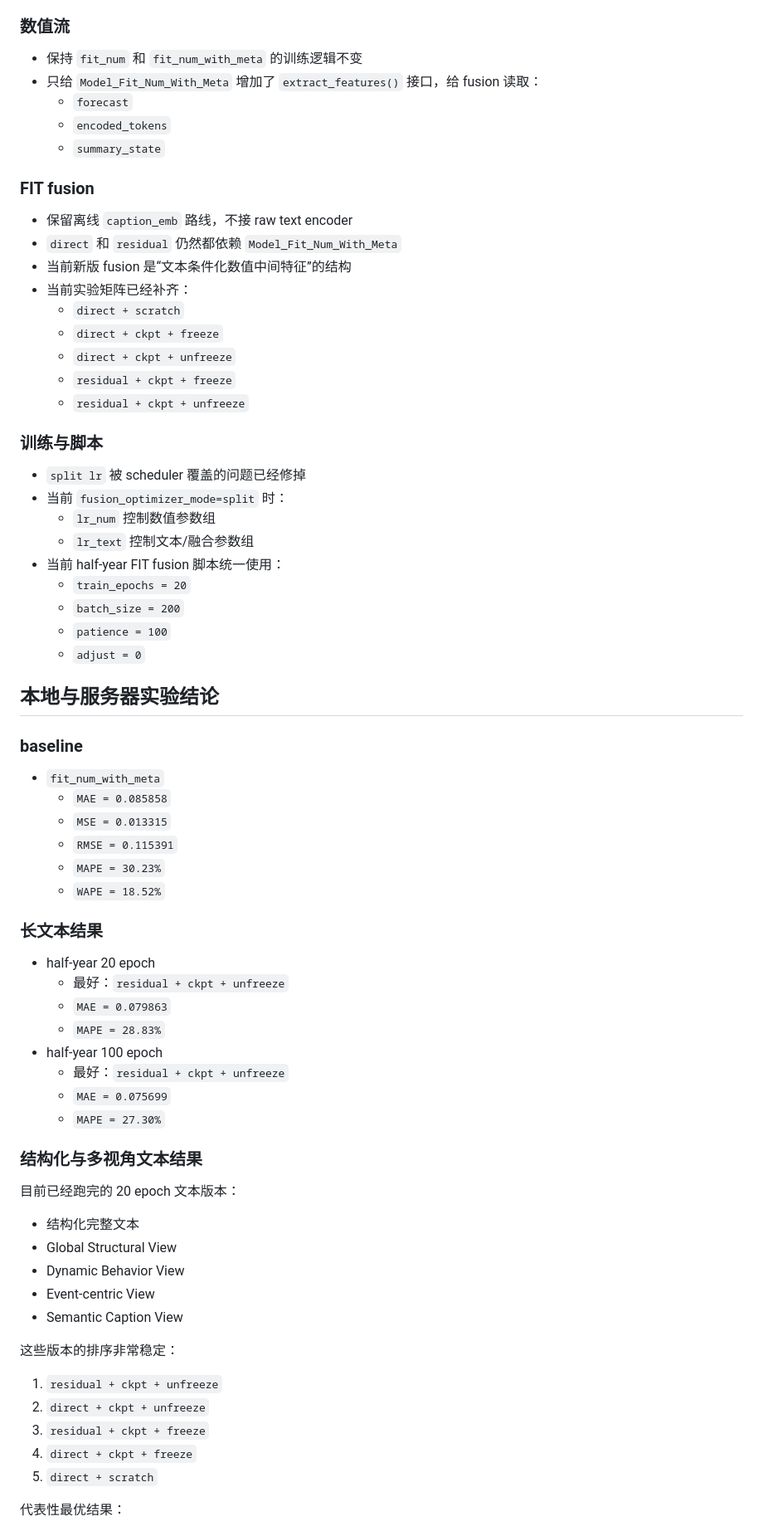
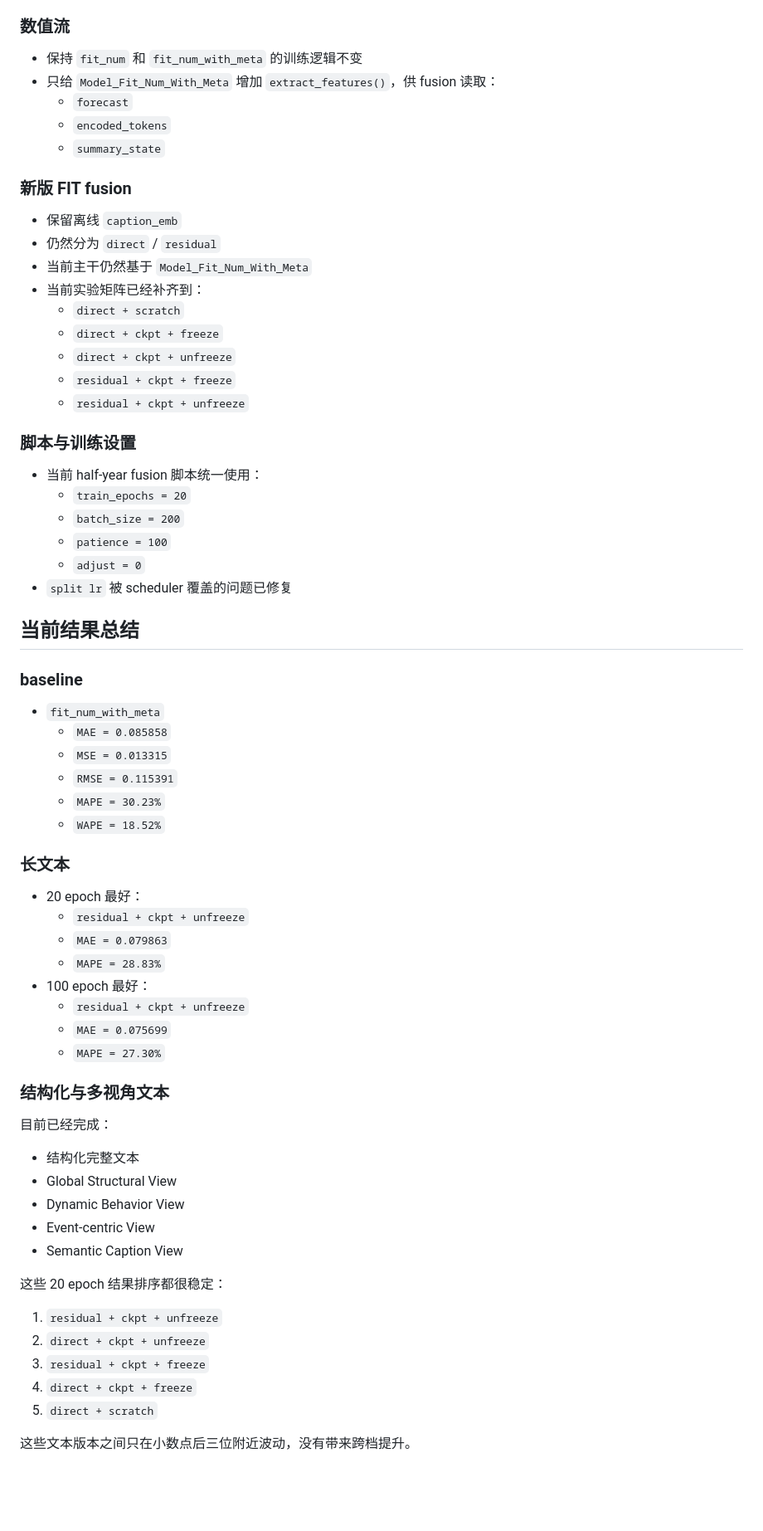
Before and after one commit to mrzhang1102g/dual2, a Markdown page: md/fit_refactor_worklog.md, the part around one of its changes. Shown at 83% size. GitHub-like rendering; blank space fills up the shorter version.

```diff
--- a/md/fit_refactor_worklog.md
+++ b/md/fit_refactor_worklog.md
@@ -32,36 +24,33 @@
 ### 数值流
 
 - 保持 `fit_num` 和 `fit_num_with_meta` 的训练逻辑不变
-- 只给 `Model_Fit_Num_With_Meta` 增加了 `extract_features()` 接口，给 fusion 读取：
+- 只给 `Model_Fit_Num_With_Meta` 增加 `extract_features()`，供 fusion 读取：
   - `forecast`
   - `encoded_tokens`
   - `summary_state`
 
-### FIT fusion
+### 新版 FIT fusion
 
-- 保留离线 `caption_emb` 路线，不接 raw text encoder
-- `direct` 和 `residual` 仍然都依赖 `Model_Fit_Num_With_Meta`
-- 当前新版 fusion 是“文本条件化数值中间特征”的结构
-- 当前实验矩阵已经补齐：
+- 保留离线 `caption_emb`
+- 仍然分为 `direct` / `residual`
+- 当前主干仍然基于 `Model_Fit_Num_With_Meta`
+- 当前实验矩阵已经补齐到：
   - `direct + scratch`
   - `direct + ckpt + freeze`
   - `direct + ckpt + unfreeze`
   - `residual + ckpt + freeze`
   - `residual + ckpt + unfreeze`
 
-### 训练与脚本
+### 脚本与训练设置
 
-- `split lr` 被 scheduler 覆盖的问题已经修掉
-- 当前 `fusion_optimizer_mode=split` 时：
-  - `lr_num` 控制数值参数组
-  - `lr_text` 控制文本/融合参数组
-- 当前 half-year FIT fusion 脚本统一使用：
+- 当前 half-year fusion 脚本统一使用：
   - `train_epochs = 20`
   - `batch_size = 200`
   - `patience = 100`
   - `adjust = 0`
+- `split lr` 被 scheduler 覆盖的问题已修复
 
-## 本地与服务器实验结论
+## 当前结果总结
 
 ### baseline
 
@@ -72,20 +61,20 @@
   - `MAPE = 30.23%`
   - `WAPE = 18.52%`
 
-### 长文本结果
+### 长文本
 
-- half-year 20 epoch
-  - 最好：`residual + ckpt + unfreeze`
+- 20 epoch 最好：
+  - `residual + ckpt + unfreeze`
   - `MAE = 0.079863`
   - `MAPE = 28.83%`
-- half-year 100 epoch
-  - 最好：`residual + ckpt + unfreeze`
+- 100 epoch 最好：
+  - `residual + ckpt + unfreeze`
   - `MAE = 0.075699`
   - `MAPE = 27.30%`
 
-### 结构化与多视角文本结果
+### 结构化与多视角文本
 
-目前已经跑完的 20 epoch 文本版本：
+目前已经完成：
 
 - 结构化完整文本
 - Global Structural View
@@ -93,7 +82,7 @@
 - Event-centric View
 - Semantic Caption View
 
-这些版本的排序非常稳定：
+这些 20 epoch 结果排序都很稳定：
 
 1. `residual + ckpt + unfreeze`
 2. `direct + ckpt + unfreeze`
@@ -101,5 +90,5 @@
 4. `direct + ckpt + freeze`
 5. `direct + scratch`
 
-代表性最优结果：
+这些文本版本之间只在小数点后三位附近波动，没有带来跨档提升。
 
```
Also changed, not shown: other parts of md/fit_refactor_worklog.md (+63 -122 lines), md/fit_server_runbook.md (+103 -103 lines), md/global_architecture.md (+112 -66 lines).
